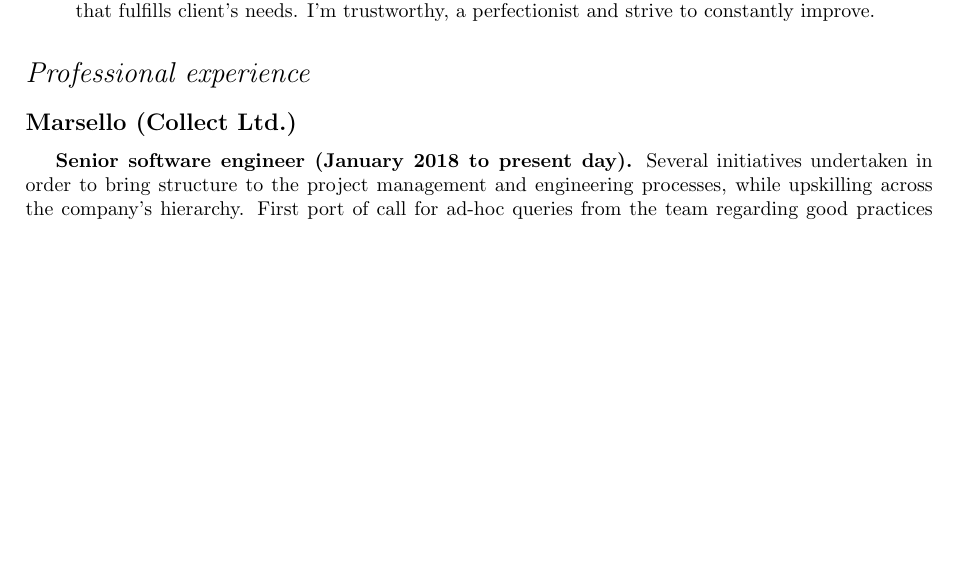
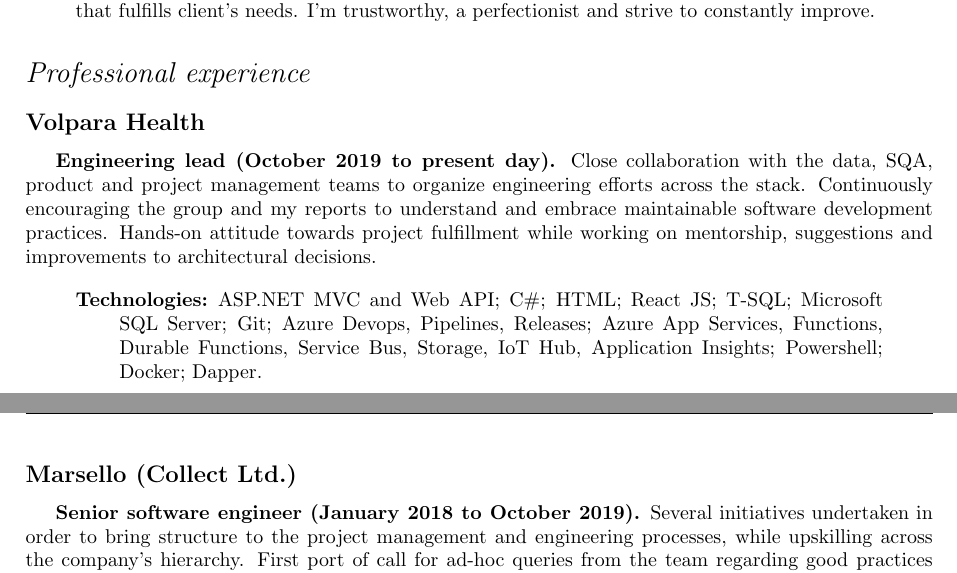
Before and after one commit to svillamonte/curriculum-vitae, a LaTeX CV (curriculum.tex, which reads sections/experience.tex): part of page 1 of 2 before the commit and two parts of pages 1 and 2 of 3 after it, the two joined at a grey line, cut so that both start at the same text, the shorter picture padded with empty space. Compiled offline with pdfLaTeX.

Commit message:
Added Volpara experience

```diff
--- a/sections/experience.tex
+++ b/sections/experience.tex
@@ -1,6 +1,16 @@
+\subsection*{Volpara Health}
+
+\textbf{Engineering lead (October 2019 to present day).} Close collaboration with the data, SQA, product and project management teams to organize engineering efforts across the stack. Continuously encouraging the group and my reports to understand and embrace maintainable software development practices. Hands-on attitude towards project fulfillment while working on mentorship, suggestions and improvements to architectural decisions.
+
+\begin{quote}
+\begin{description}
+    \item[Technologies:] ASP.NET MVC and Web API; C\#; HTML; React JS; T-SQL; Microsoft SQL Server; Git; Azure Devops, Pipelines, Releases; Azure App Services, Functions, Durable Functions, Service Bus, Storage, IoT Hub, Application Insights; Powershell; Docker; Dapper.
+\end{description}
+\end{quote}
+
 \subsection*{Marsello (Collect Ltd.)}
 
-\textbf{Senior software engineer (January 2018 to present day).} Several initiatives undertaken in order to bring structure to the project management and engineering processes, while upskilling across the company's hierarchy. First port of call for ad-hoc queries from the team regarding good practices and architecture decisions. Managed to undertake a full migration of the system with zero downtime.
+\textbf{Senior software engineer (January 2018 to October 2019).} Several initiatives undertaken in order to bring structure to the project management and engineering processes, while upskilling across the company's hierarchy. First port of call for ad-hoc queries from the team regarding good practices and architecture decisions. Managed to undertake a full migration of the system with zero downtime.
 
 \begin{quote}
 \begin{description}
```
